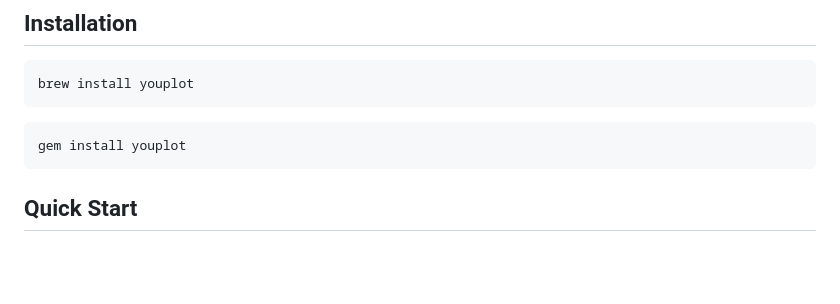
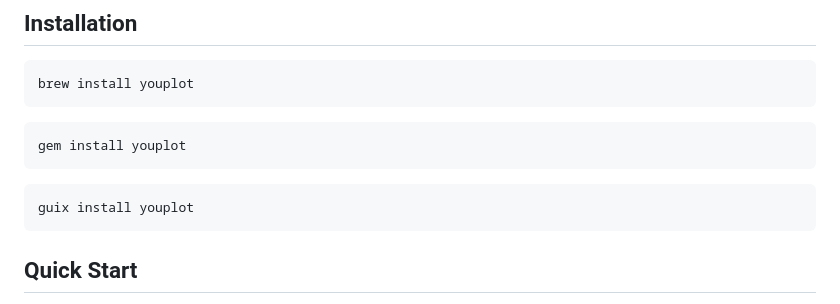
Before and after one commit to red-data-tools/YouPlot, a Markdown page: README.md, the part around the change. Drawn GitHub-style; blank space fills up the shorter version.

Commit message:
Added Guix installation (#40)
Guix issue tracker: https://issues.guix.gnu.org/62161

````diff
--- a/README.md
+++ b/README.md
@@ -20,6 +20,10 @@ brew install youplot
 
 ```
 gem install youplot
+```
+
+```
+guix install youplot
 ```
 
 ## Quick Start
````
